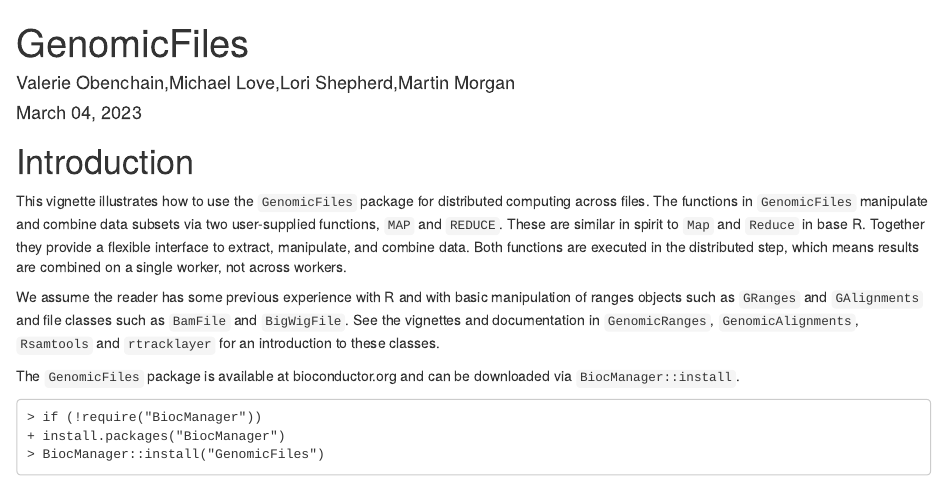
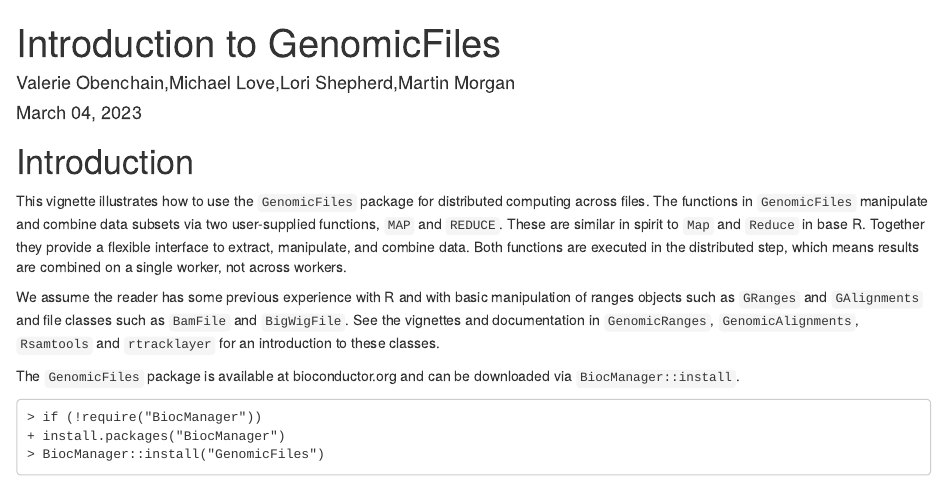
Before and after one commit to Bioconductor/GenomicFiles, an R Markdown document (vignettes/GenomicFiles.Rmd): the page in a window 1100 px wide, from its top. Rendered offline with R 4.5, knitr and Pandoc, with nearby package versions.

Commit message:
Update GenomicFiles.Rmd

```diff
--- a/vignettes/GenomicFiles.Rmd
+++ b/vignettes/GenomicFiles.Rmd
@@ -1,6 +1,6 @@
 
 ---
-title: "GenomicFiles"
+title: "Introduction to GenomicFiles"
 author: Valerie Obenchain,Michael Love,Lori Shepherd,Martin Morgan
 date: March 04, 2023
 package: GenomicFiles
```
Also changed, not shown: vignettes/GenomicFiles.Rmd (18 more changed lines).
